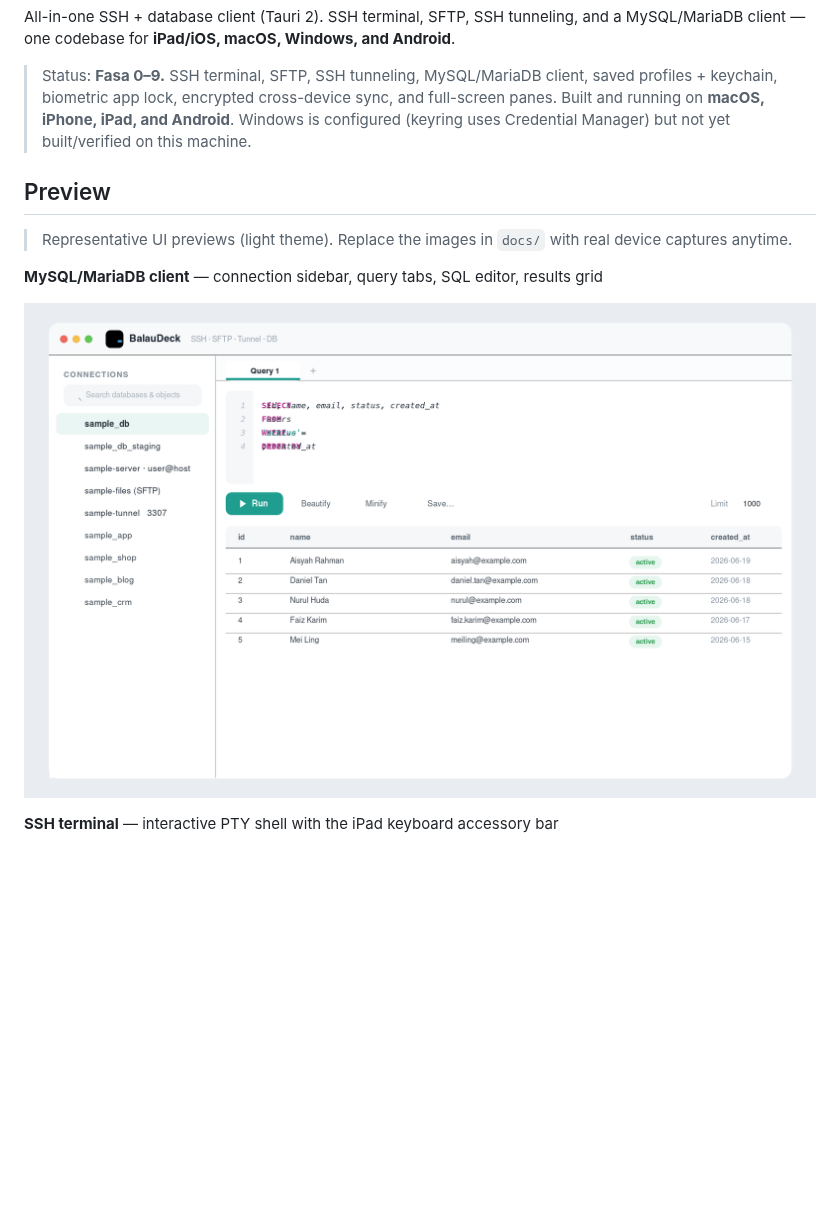
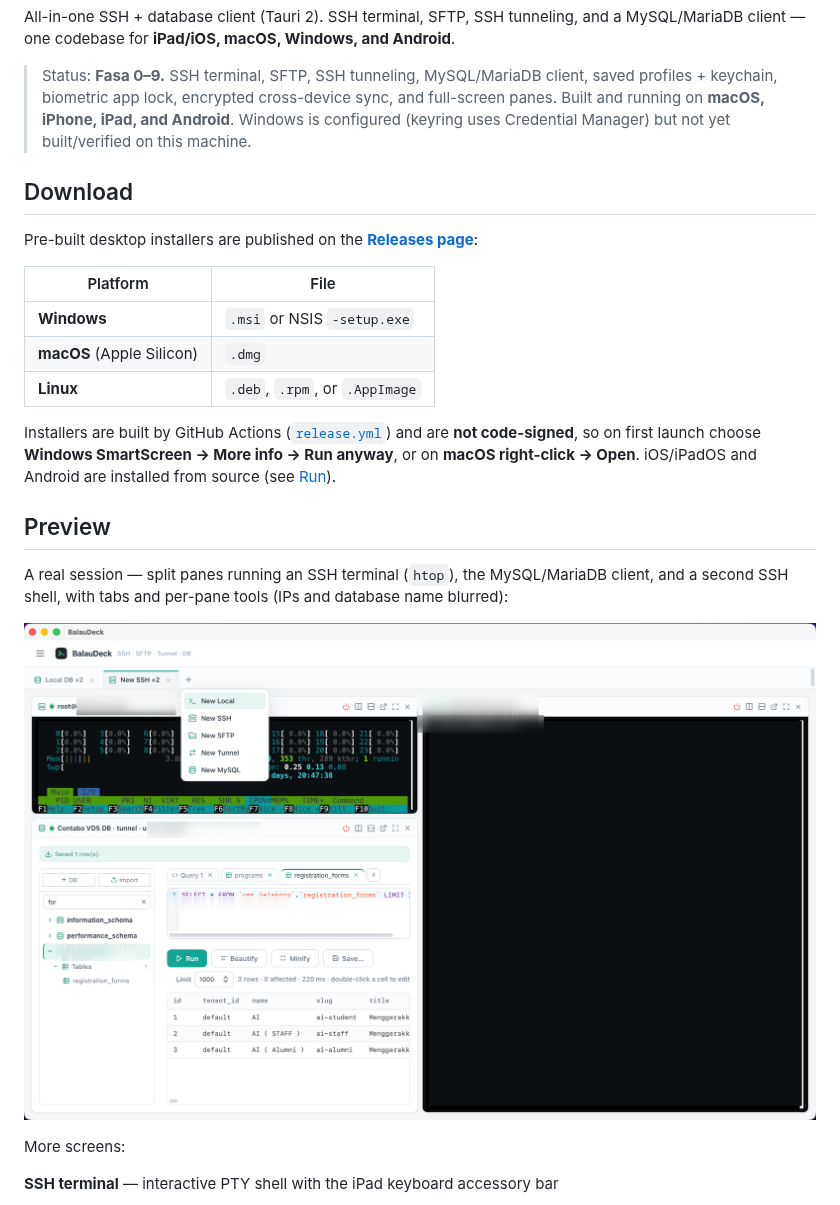
Before and after one commit to okdii/balaudeck, a Markdown page: README.md, the part around the change. Rendered like a GitHub page; pictures changed too: docs/preview.png; blank space fills up the shorter version.

```diff
--- a/README.md
+++ b/README.md
@@ -10,14 +10,30 @@ Android**.
 > Windows is configured (keyring uses Credential Manager) but not yet
 > built/verified on this machine.
 
+## Download
+
+Pre-built desktop installers are published on the
+**[Releases page](https://github.com/okdii/balaudeck/releases)**:
+
+| Platform | File |
+|---|---|
+| **Windows** | `.msi` or NSIS `-setup.exe` |
+| **macOS** (Apple Silicon) | `.dmg` |
+| **Linux** | `.deb`, `.rpm`, or `.AppImage` |
+
+Installers are built by GitHub Actions ([`release.yml`](.github/workflows/release.yml)) and
+are **not code-signed**, so on first launch choose **Windows SmartScreen → More info → Run
+anyway**, or on **macOS right-click → Open**. iOS/iPadOS and Android are installed from source
+(see [Run](#run)).
+
 ## Preview
 
-> Representative UI previews (light theme). Replace the images in `docs/` with
-> real device captures anytime.
+A real session — split panes running an SSH terminal (`htop`), the MySQL/MariaDB client, and a
+second SSH shell, with tabs and per-pane tools (IPs and database name blurred):
 
-**MySQL/MariaDB client** — connection sidebar, query tabs, SQL editor, results grid
+![BalauDeck — multi-pane SSH + database workspace](docs/preview.png)
 
-![BalauDeck MySQL/MariaDB client](docs/preview.png)
+More screens:
 
 **SSH terminal** — interactive PTY shell with the iPad keyboard accessory bar
 
```
Also changed, not shown: 4 other files.
